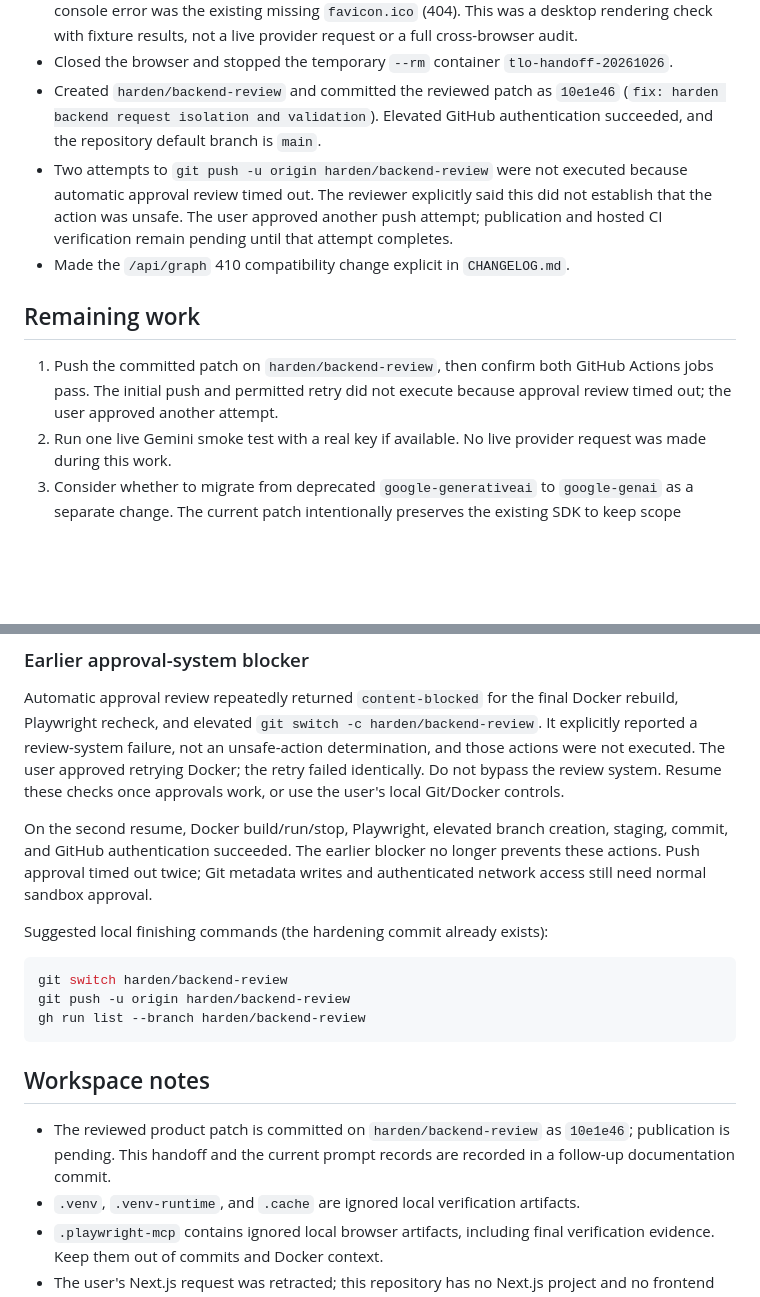
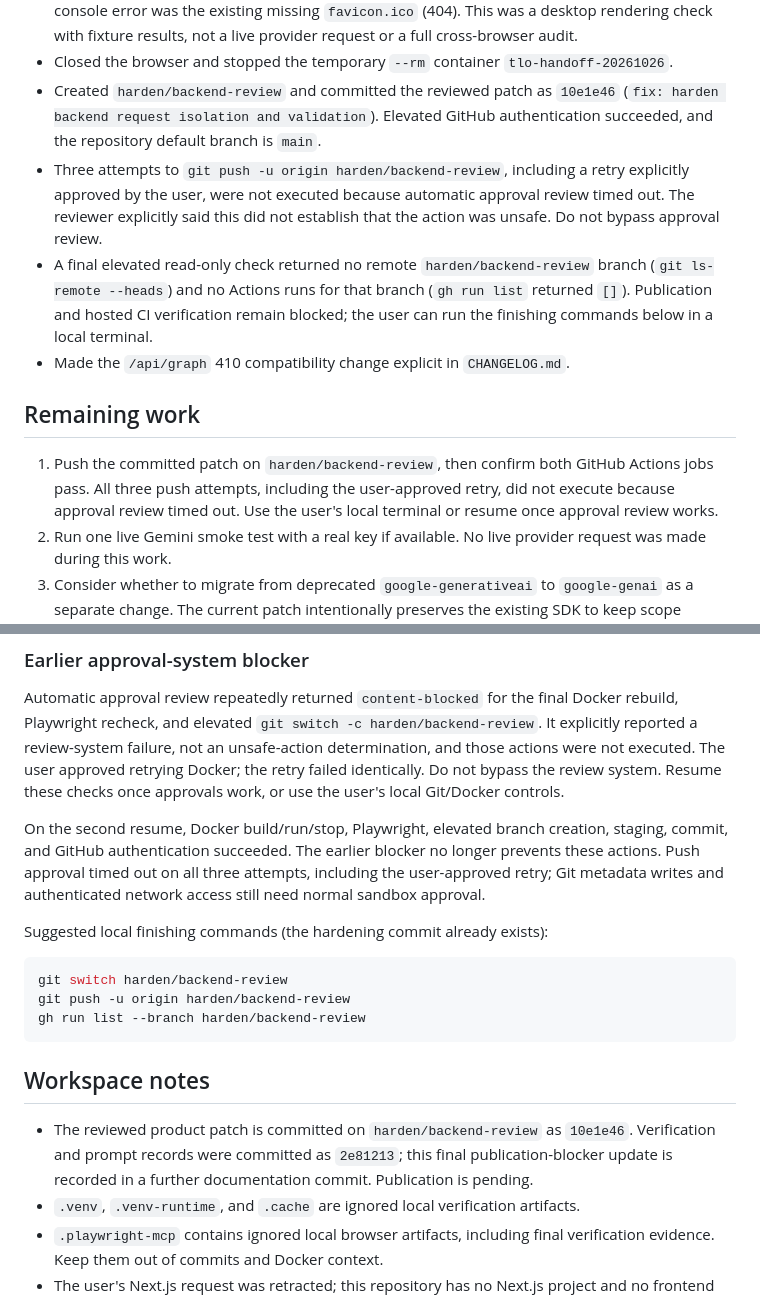
Before and after one commit to cr33p1ngp4ck3t/Thought-Lineage-Orchestrator, a Markdown page: docs/HANDOFF.md, 2 parts joined by grey strips. Drawn GitHub-style; blank space fills up the shorter version.

Commit message:
docs: record publication approval blocker

```diff
--- a/docs/HANDOFF.md
+++ b/docs/HANDOFF.md
@@ -52,12 +52,13 @@ Harden the Flask/Gemini hackathon backend using the practical Datafactor recomme
 - Inspected the final full-page screenshot. No blank page or error overlay appeared. The only console error was the existing missing `favicon.ico` (404). This was a desktop rendering check with fixture results, not a live provider request or a full cross-browser audit.
 - Closed the browser and stopped the temporary `--rm` container `tlo-handoff-20261026`.
 - Created `harden/backend-review` and committed the reviewed patch as `10e1e46` (`fix: harden backend request isolation and validation`). Elevated GitHub authentication succeeded, and the repository default branch is `main`.
-- Two attempts to `git push -u origin harden/backend-review` were not executed because automatic approval review timed out. The reviewer explicitly said this did not establish that the action was unsafe. The user approved another push attempt; publication and hosted CI verification remain pending until that attempt completes.
+- Three attempts to `git push -u origin harden/backend-review`, including a retry explicitly approved by the user, were not executed because automatic approval review timed out. The reviewer explicitly said this did not establish that the action was unsafe. Do not bypass approval review.
+- A final elevated read-only check returned no remote `harden/backend-review` branch (`git ls-remote --heads`) and no Actions runs for that branch (`gh run list` returned `[]`). Publication and hosted CI verification remain blocked; the user can run the finishing commands below in a local terminal.
 - Made the `/api/graph` 410 compatibility change explicit in `CHANGELOG.md`.
 
 ## Remaining work
 
-1. Push the committed patch on `harden/backend-review`, then confirm both GitHub Actions jobs pass. The initial push and permitted retry did not execute because approval review timed out; the user approved another attempt.
+1. Push the committed patch on `harden/backend-review`, then confirm both GitHub Actions jobs pass. All three push attempts, including the user-approved retry, did not execute because approval review timed out. Use the user's local terminal or resume once approval review works.
 2. Run one live Gemini smoke test with a real key if available. No live provider request was made during this work.
 3. Consider whether to migrate from deprecated `google-generativeai` to `google-genai` as a separate change. The current patch intentionally preserves the existing SDK to keep scope controlled.
 4. External users of `/api/graph` must migrate to the graph returned by `POST /api/process`; this is now explicit in the release notes.
@@ -66,7 +67,7 @@ Harden the Flask/Gemini hackathon backend using the practical Datafactor recomme
 
 Automatic approval review repeatedly returned `content-blocked` for the final Docker rebuild, Playwright recheck, and elevated `git switch -c harden/backend-review`. It explicitly reported a review-system failure, not an unsafe-action determination, and those actions were not executed. The user approved retrying Docker; the retry failed identically. Do not bypass the review system. Resume these checks once approvals work, or use the user's local Git/Docker controls.
 
-On the second resume, Docker build/run/stop, Playwright, elevated branch creation, staging, commit, and GitHub authentication succeeded. The earlier blocker no longer prevents these actions. Push approval timed out twice; Git metadata writes and authenticated network access still need normal sandbox approval.
+On the second resume, Docker build/run/stop, Playwright, elevated branch creation, staging, commit, and GitHub authentication succeeded. The earlier blocker no longer prevents these actions. Push approval timed out on all three attempts, including the user-approved retry; Git metadata writes and authenticated network access still need normal sandbox approval.
 
 Suggested local finishing commands (the hardening commit already exists):
 
@@ -78,7 +79,7 @@ gh run list --branch harden/backend-review
 
 ## Workspace notes
 
-- The reviewed product patch is committed on `harden/backend-review` as `10e1e46`; publication is pending. This handoff and the current prompt records are recorded in a follow-up documentation commit.
+- The reviewed product patch is committed on `harden/backend-review` as `10e1e46`. Verification and prompt records were committed as `2e81213`; this final publication-blocker update is recorded in a further documentation commit. Publication is pending.
 - `.venv`, `.venv-runtime`, and `.cache` are ignored local verification artifacts.
 - `.playwright-mcp` contains ignored local browser artifacts, including final verification evidence. Keep them out of commits and Docker context.
 - The user's Next.js request was retracted; this repository has no Next.js project and no frontend dependency upgrade was attempted.
```
Also changed, not shown: 1 other file.
